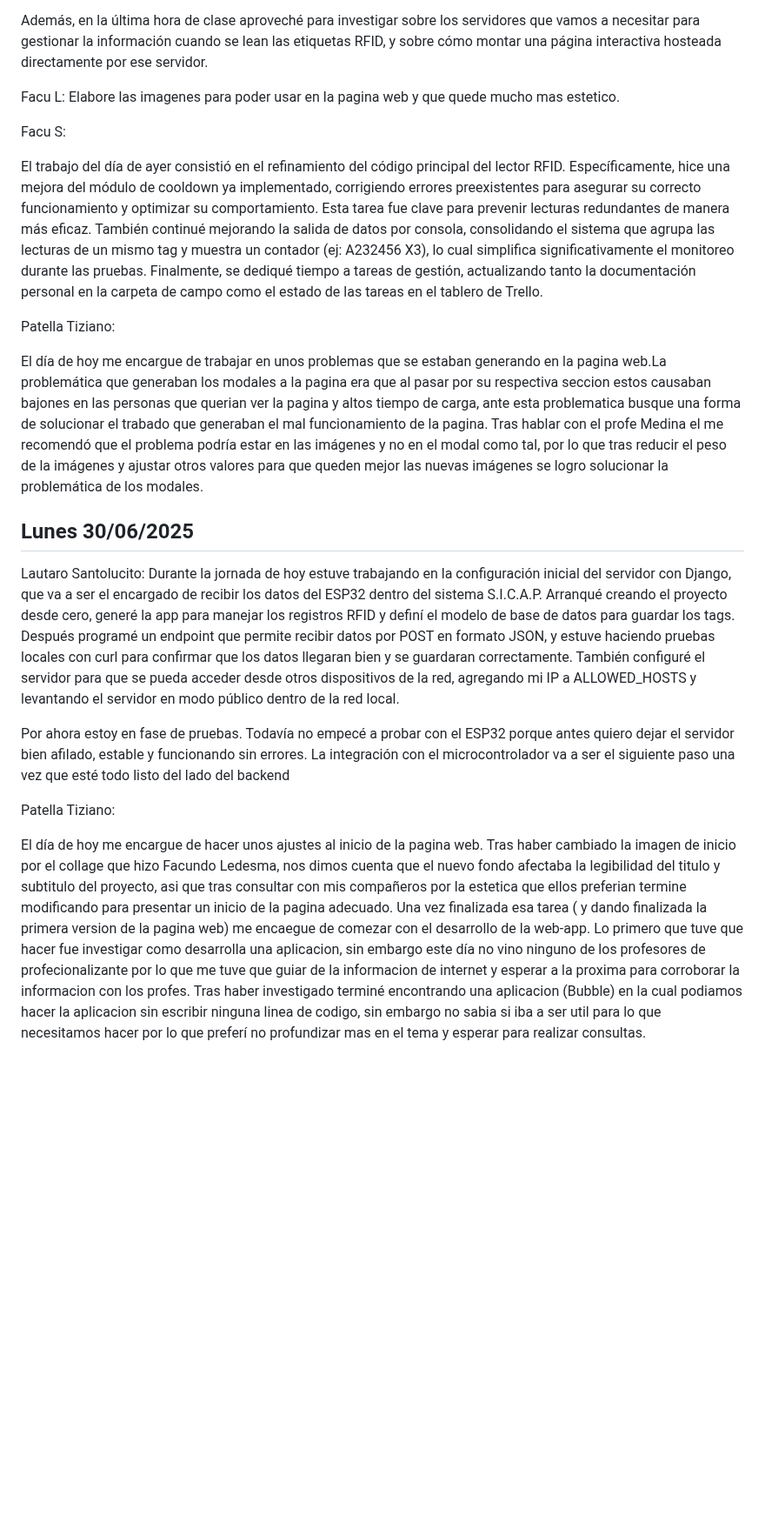
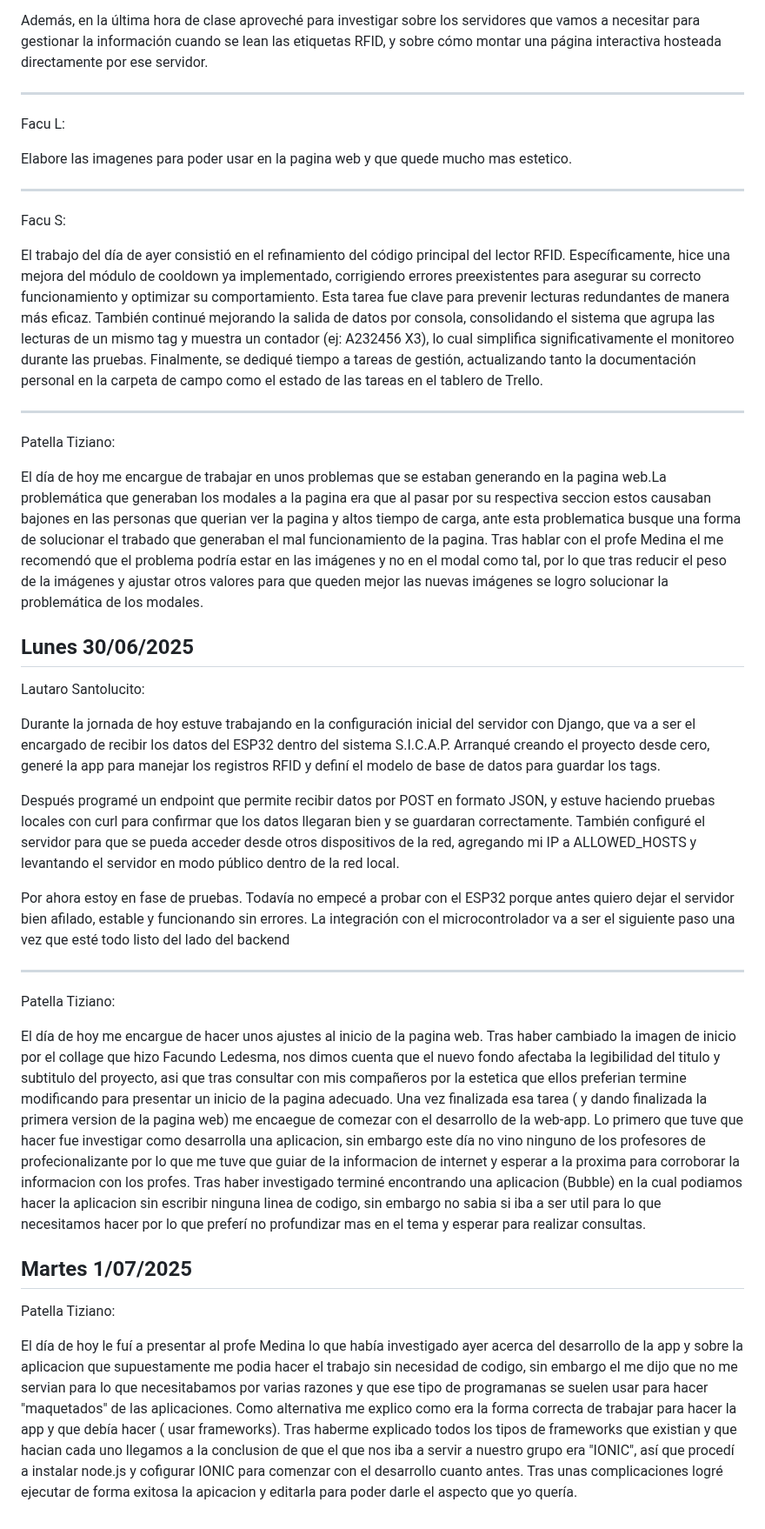
Before and after one commit to impatrq/SICAP, a Markdown page: documentacion/Carpeta de Campo/Junio.md, the part around one of its changes. Shown at 87% size. Drawn GitHub-style; blank space fills up the shorter version.

Commit message:
Tiziano: 1/07/2025
carpeta de campo

```diff
--- a/documentacion/Carpeta de Campo/Junio.md
+++ b/documentacion/Carpeta de Campo/Junio.md
@@ -111,13 +115,19 @@ En mi caso, resolví algunos problemas que tenía con GitHub Desktop y me enfoqu
 
 Además, en la última hora de clase aproveché para investigar sobre los servidores que vamos a necesitar para gestionar la información cuando se lean las etiquetas RFID, y sobre cómo montar una página interactiva hosteada directamente por ese servidor.
 
+---
 
 Facu L:
+
 Elabore las imagenes para poder usar en la pagina web y que quede mucho mas estetico.
+
+---
 
 Facu S:
 
 El trabajo del día de ayer consistió en el refinamiento del código principal del lector RFID. Específicamente, hice una mejora del módulo de cooldown ya implementado, corrigiendo errores preexistentes para asegurar su correcto funcionamiento y optimizar su comportamiento. Esta tarea fue clave para prevenir lecturas redundantes de manera más eficaz. También continué mejorando la salida de datos por consola, consolidando el sistema que agrupa las lecturas de un mismo tag y muestra un contador (ej: A232456 X3), lo cual simplifica significativamente el monitoreo durante las pruebas. Finalmente, se dediqué tiempo a tareas de gestión, actualizando tanto la documentación personal en la carpeta de campo como el estado de las tareas en el tablero de Trello.
+
+---
 
 Patella Tiziano:
 
@@ -126,12 +136,23 @@ El día de hoy me encargue de trabajar en unos problemas que se estaban generand
 
 
 <h2>Lunes 30/06/2025</h2>
-Lautaro Santolucito: Durante la jornada de hoy estuve trabajando en la configuración inicial del servidor con Django, que va a ser el encargado de recibir los datos del ESP32 dentro del sistema S.I.C.A.P. Arranqué creando el proyecto desde cero, generé la app para manejar los registros RFID y definí el modelo de base de datos para guardar los tags.
+
+Lautaro Santolucito:
+
+Durante la jornada de hoy estuve trabajando en la configuración inicial del servidor con Django, que va a ser el encargado de recibir los datos del ESP32 dentro del sistema S.I.C.A.P. Arranqué creando el proyecto desde cero, generé la app para manejar los registros RFID y definí el modelo de base de datos para guardar los tags.
 
 Después programé un endpoint que permite recibir datos por POST en formato JSON, y estuve haciendo pruebas locales con curl para confirmar que los datos llegaran bien y se guardaran correctamente. También configuré el servidor para que se pueda acceder desde otros dispositivos de la red, agregando mi IP a ALLOWED_HOSTS y levantando el servidor en modo público dentro de la red local.
 
 Por ahora estoy en fase de pruebas. Todavía no empecé a probar con el ESP32 porque antes quiero dejar el servidor bien afilado, estable y funcionando sin errores. La integración con el microcontrolador va a ser el siguiente paso una vez que esté todo listo del lado del backend
 
+---
+
 Patella Tiziano:
 
 El día de hoy me encargue de hacer unos ajustes al inicio de la pagina web. Tras haber cambiado la imagen de inicio por el collage que hizo Facundo Ledesma, nos dimos cuenta que el nuevo fondo afectaba la legibilidad del titulo y subtitulo del proyecto, asi que tras consultar con mis compañeros por la estetica que ellos preferian termine modificando para presentar un inicio de la pagina adecuado. Una vez finalizada esa tarea ( y dando finalizada la primera version de la pagina web) me encaegue de comezar con el desarrollo de la web-app. Lo primero que tuve que hacer fue investigar como desarrolla una aplicacion, sin embargo este día no vino ninguno de los profesores de profecionalizante por lo que me tuve que guiar de la informacion de internet y esperar a la proxima para corroborar la informacion con los profes. Tras haber investigado terminé encontrando una aplicacion (Bubble) en la cual podiamos hacer la aplicacion sin escribir ninguna linea de codigo, sin embargo no sabia si iba a ser util para lo que necesitamos hacer por lo que preferí no profundizar mas en el tema y esperar para realizar consultas.
+
+<h2>Martes 1/07/2025</h2>
+
+Patella Tiziano:
+
+El día de hoy le fuí a presentar al profe Medina lo que había investigado ayer acerca del desarrollo de la app y sobre la aplicacion que supuestamente me podia hacer el trabajo sin necesidad de codigo, sin embargo el me dijo que no me servian para lo que necesitabamos por varias razones y que ese tipo de programanas se suelen usar para hacer "maquetados" de las aplicaciones. Como alternativa me explico como era la forma correcta de trabajar para hacer la app y que debía hacer ( usar frameworks). Tras haberme explicado todos los tipos de frameworks que existian y que hacian cada uno llegamos a la conclusion de que el que nos iba a servir a nuestro grupo era "IONIC", así que procedí a instalar node.js y cofigurar IONIC para comenzar con el desarrollo cuanto antes. Tras unas complicaciones logré ejecutar de forma exitosa la apicacion y editarla para poder darle el aspecto que yo quería.
```
Also changed, not shown: other parts of documentacion/Carpeta de Campo/Junio.md (+4 -0 lines).
